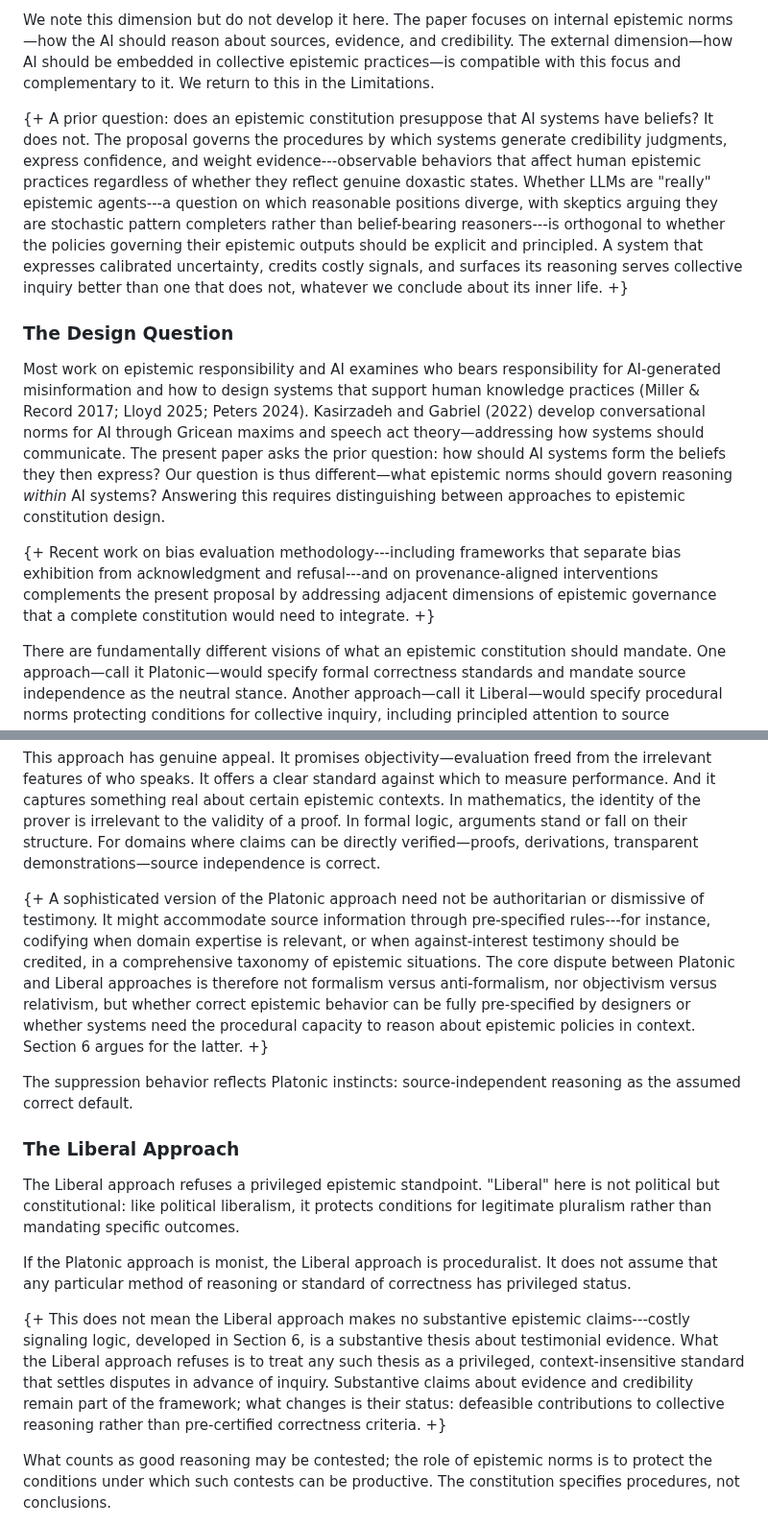
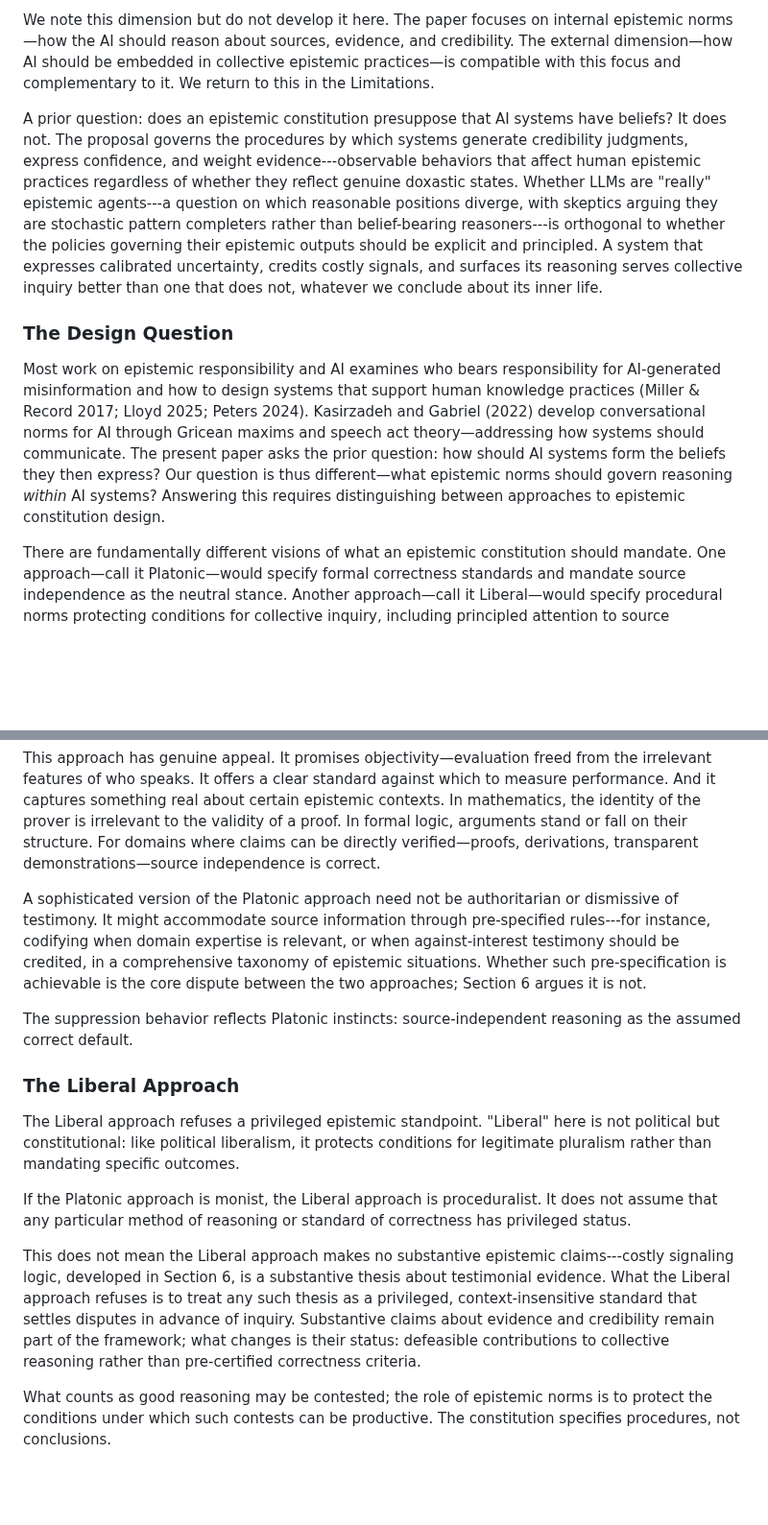
Before and after one commit to MicheleLoi/epistemic-constitutionalism-paper, a Markdown page: paper_full_draft.md, 2 parts joined by grey strips. Shown at 96% size. Drawn GitHub-style; blank space fills up the shorter version.

Commit message:
Tracked-changes review T9-T12: accept T9, reject T10, modify T11, accept T12
T9 (§4, beliefs paragraph): accepted
T10 (§4, CAB/provenance sentence): rejected — automated reviewer keyword-match, not argumentatively relevant
T11 (§5, Platonic steelman): modified — kept steelman, replaced redundant core-dispute statement with forward pointer to §6
T12 (§5, Liberal substantive claims): accepted

Co-Authored-By: Claude Sonnet 4.6 <noreply@anthropic.com>

```diff
--- a/paper_full_draft.md
+++ b/paper_full_draft.md
@@ -202,13 +202,11 @@ This agnosticism is deliberate, not evasive. Different implementation levels may
 
 We note this dimension but do not develop it here. The paper focuses on internal epistemic norms—how the AI should reason about sources, evidence, and credibility. The external dimension—how AI should be embedded in collective epistemic practices—is compatible with this focus and complementary to it. We return to this in the Limitations.
 
-{+ A prior question: does an epistemic constitution presuppose that AI systems have beliefs? It does not. The proposal governs the procedures by which systems generate credibility judgments, express confidence, and weight evidence---observable behaviors that affect human epistemic practices regardless of whether they reflect genuine doxastic states. Whether LLMs are "really" epistemic agents---a question on which reasonable positions diverge, with skeptics arguing they are stochastic pattern completers rather than belief-bearing reasoners---is orthogonal to whether the policies governing their epistemic outputs should be explicit and principled. A system that expresses calibrated uncertainty, credits costly signals, and surfaces its reasoning serves collective inquiry better than one that does not, whatever we conclude about its inner life. +}
+A prior question: does an epistemic constitution presuppose that AI systems have beliefs? It does not. The proposal governs the procedures by which systems generate credibility judgments, express confidence, and weight evidence---observable behaviors that affect human epistemic practices regardless of whether they reflect genuine doxastic states. Whether LLMs are "really" epistemic agents---a question on which reasonable positions diverge, with skeptics arguing they are stochastic pattern completers rather than belief-bearing reasoners---is orthogonal to whether the policies governing their epistemic outputs should be explicit and principled. A system that expresses calibrated uncertainty, credits costly signals, and surfaces its reasoning serves collective inquiry better than one that does not, whatever we conclude about its inner life.
 
 ### The Design Question
 
 Most work on epistemic responsibility and AI examines who bears responsibility for AI-generated misinformation and how to design systems that support human knowledge practices (Miller & Record 2017; Lloyd 2025; Peters 2024). Kasirzadeh and Gabriel (2022) develop conversational norms for AI through Gricean maxims and speech act theory—addressing how systems should communicate. The present paper asks the prior question: how should AI systems form the beliefs they then express? Our question is thus different—what epistemic norms should govern reasoning *within* AI systems? Answering this requires distinguishing between approaches to epistemic constitution design.
-
-{+ Recent work on bias evaluation methodology---including frameworks that separate bias exhibition from acknowledgment and refusal---and on provenance-aligned interventions complements the present proposal by addressing adjacent dimensions of epistemic governance that a complete constitution would need to integrate. +}
 
 There are fundamentally different visions of what an epistemic constitution should mandate. One approach—call it Platonic—would specify formal correctness standards and mandate source independence as the neutral stance. Another approach—call it Liberal—would specify procedural norms protecting conditions for collective inquiry, including principled attention to source information. The choice between them is a design decision with significant consequences for how AI systems participate in human epistemic practices. Section 5 develops this distinction.
 
@@ -234,7 +232,7 @@ The Platonic epistemic constitution specifies substantive duties: do not state f
 
 This approach has genuine appeal. It promises objectivity—evaluation freed from the irrelevant features of who speaks. It offers a clear standard against which to measure performance. And it captures something real about certain epistemic contexts. In mathematics, the identity of the prover is irrelevant to the validity of a proof. In formal logic, arguments stand or fall on their structure. For domains where claims can be directly verified—proofs, derivations, transparent demonstrations—source independence is correct.
 
-{+ A sophisticated version of the Platonic approach need not be authoritarian or dismissive of testimony. It might accommodate source information through pre-specified rules---for instance, codifying when domain expertise is relevant, or when against-interest testimony should be credited, in a comprehensive taxonomy of epistemic situations. The core dispute between Platonic and Liberal approaches is therefore not formalism versus anti-formalism, nor objectivism versus relativism, but whether correct epistemic behavior can be fully pre-specified by designers or whether systems need the procedural capacity to reason about epistemic policies in context. Section 6 argues for the latter. +}
+A sophisticated version of the Platonic approach need not be authoritarian or dismissive of testimony. It might accommodate source information through pre-specified rules---for instance, codifying when domain expertise is relevant, or when against-interest testimony should be credited, in a comprehensive taxonomy of epistemic situations. Whether such pre-specification is achievable is the core dispute between the two approaches; Section 6 argues it is not.
 
 The suppression behavior reflects Platonic instincts: source-independent reasoning as the assumed correct default.
 
@@ -244,7 +242,7 @@ The Liberal approach refuses a privileged epistemic standpoint. "Liberal" here i
 
 If the Platonic approach is monist, the Liberal approach is proceduralist. It does not assume that any particular method of reasoning or standard of correctness has privileged status.
 
-{+ This does not mean the Liberal approach makes no substantive epistemic claims---costly signaling logic, developed in Section 6, is a substantive thesis about testimonial evidence. What the Liberal approach refuses is to treat any such thesis as a privileged, context-insensitive standard that settles disputes in advance of inquiry. Substantive claims about evidence and credibility remain part of the framework; what changes is their status: defeasible contributions to collective reasoning rather than pre-certified correctness criteria. +}
+This does not mean the Liberal approach makes no substantive epistemic claims---costly signaling logic, developed in Section 6, is a substantive thesis about testimonial evidence. What the Liberal approach refuses is to treat any such thesis as a privileged, context-insensitive standard that settles disputes in advance of inquiry. Substantive claims about evidence and credibility remain part of the framework; what changes is their status: defeasible contributions to collective reasoning rather than pre-certified correctness criteria.
 
 What counts as good reasoning may be contested; the role of epistemic norms is to protect the conditions under which such contests can be productive. The constitution specifies procedures, not conclusions.
 
```
